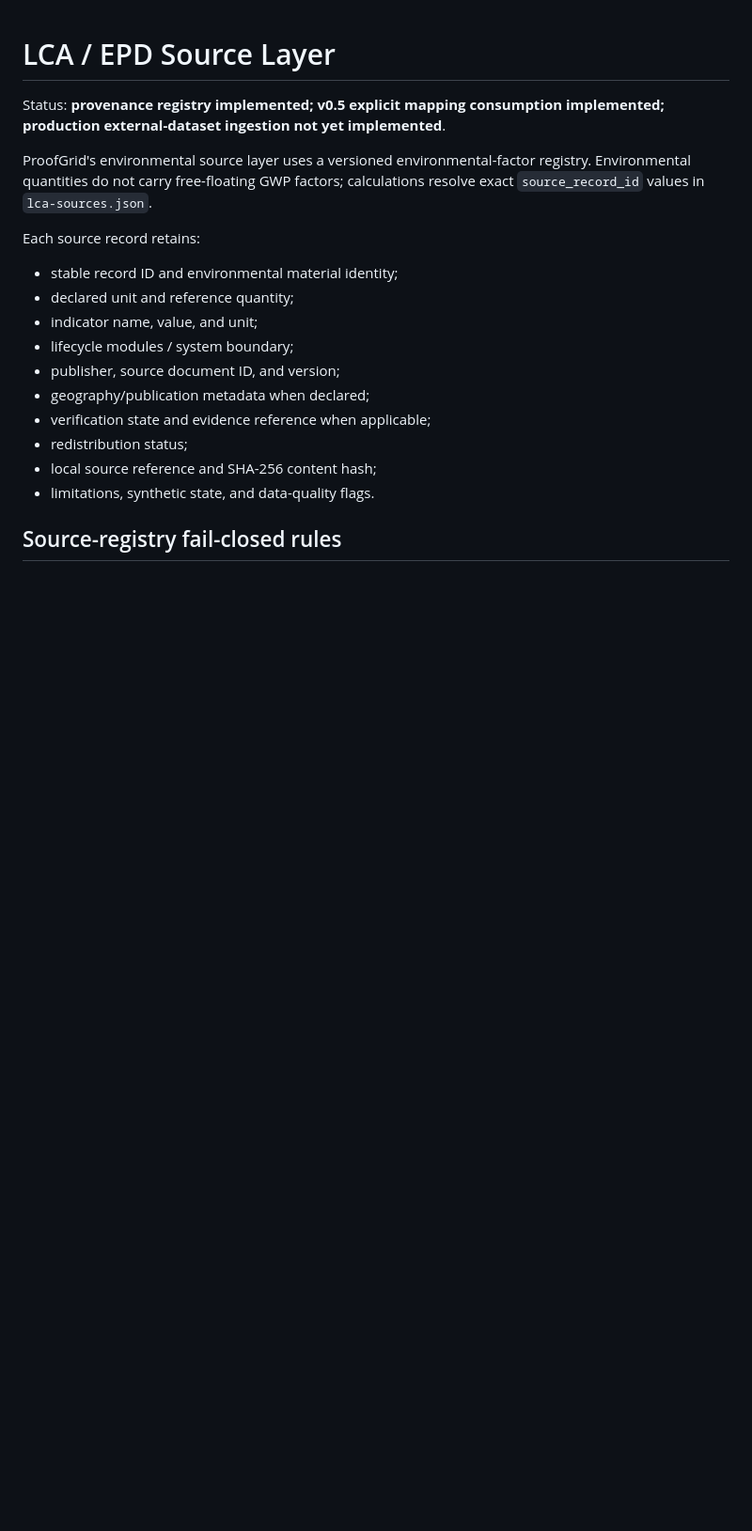
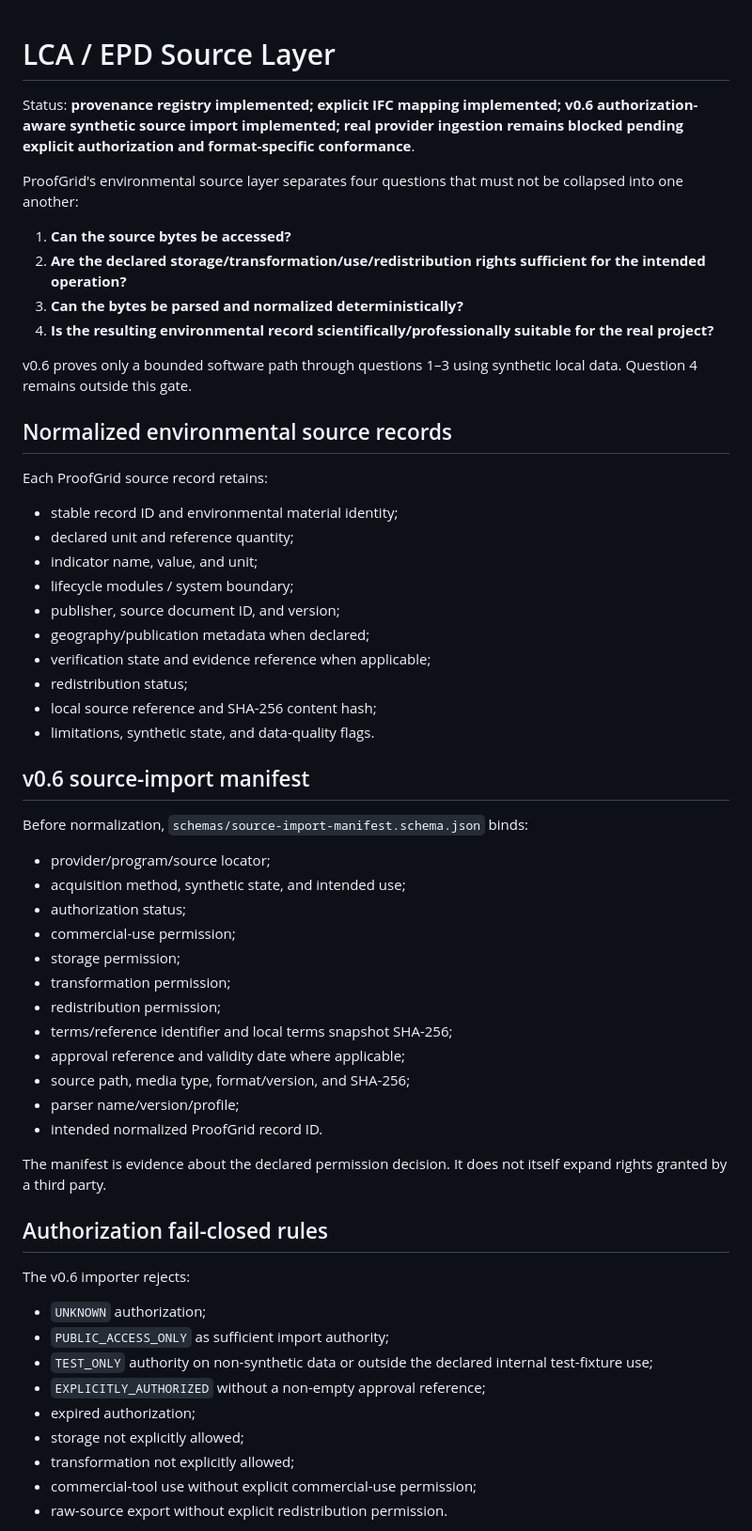
Before and after one commit to Lornt1666/RegenExcalibur, a Markdown page: adapters/lca/README.md, the part around one of its changes. Shown at 94% size. GitHub-like rendering; blank space fills up the shorter version.

Commit message:
ProofGrid v0.6: document authorization-aware environmental source acquisition

```diff
--- a/adapters/lca/README.md
+++ b/adapters/lca/README.md
@@ -1,10 +1,19 @@
 # LCA / EPD Source Layer
 
-Status: **provenance registry implemented; v0.5 explicit mapping consumption implemented; production external-dataset ingestion not yet implemented**.
+Status: **provenance registry implemented; explicit IFC mapping implemented; v0.6 authorization-aware synthetic source import implemented; real provider ingestion remains blocked pending explicit authorization and format-specific conformance**.
 
-ProofGrid's environmental source layer uses a versioned environmental-factor registry. Environmental quantities do not carry free-floating GWP factors; calculations resolve exact `source_record_id` values in `lca-sources.json`.
+ProofGrid's environmental source layer separates four questions that must not be collapsed into one another:
 
-Each source record retains:
+1. **Can the source bytes be accessed?**
+2. **Are the declared storage/transformation/use/redistribution rights sufficient for the intended operation?**
+3. **Can the bytes be parsed and normalized deterministically?**
+4. **Is the resulting environmental record scientifically/professionally suitable for the real project?**
+
+v0.6 proves only a bounded software path through questions 1–3 using synthetic local data. Question 4 remains outside this gate.
+
+## Normalized environmental source records
+
+Each ProofGrid source record retains:
 
 - stable record ID and environmental material identity;
 - declared unit and reference quantity;
@@ -17,4 +26,36 @@ Each source record retains:
 - local source reference and SHA-256 content hash;
 - limitations, synthetic state, and data-quality flags.
 
-## Source-registry fail-closed rules
+## v0.6 source-import manifest
+
+Before normalization, `schemas/source-import-manifest.schema.json` binds:
+
+- provider/program/source locator;
+- acquisition method, synthetic state, and intended use;
+- authorization status;
+- commercial-use permission;
+- storage permission;
+- transformation permission;
+- redistribution permission;
+- terms/reference identifier and local terms snapshot SHA-256;
+- approval reference and validity date where applicable;
+- source path, media type, format/version, and SHA-256;
+- parser name/version/profile;
+- intended normalized ProofGrid record ID.
+
+The manifest is evidence about the declared permission decision. It does not itself expand rights granted by a third party.
+
+## Authorization fail-closed rules
+
+The v0.6 importer rejects:
+
+- `UNKNOWN` authorization;
+- `PUBLIC_ACCESS_ONLY` as sufficient import authority;
+- `TEST_ONLY` authority on non-synthetic data or outside the declared internal test-fixture use;
+- `EXPLICITLY_AUTHORIZED` without a non-empty approval reference;
+- expired authorization;
+- storage not explicitly allowed;
+- transformation not explicitly allowed;
+- commercial-tool use without explicit commercial-use permission;
+- raw-source export without explicit redistribution permission.
+
```
Also changed, not shown: other parts of adapters/lca/README.md (+79 -34 lines).
